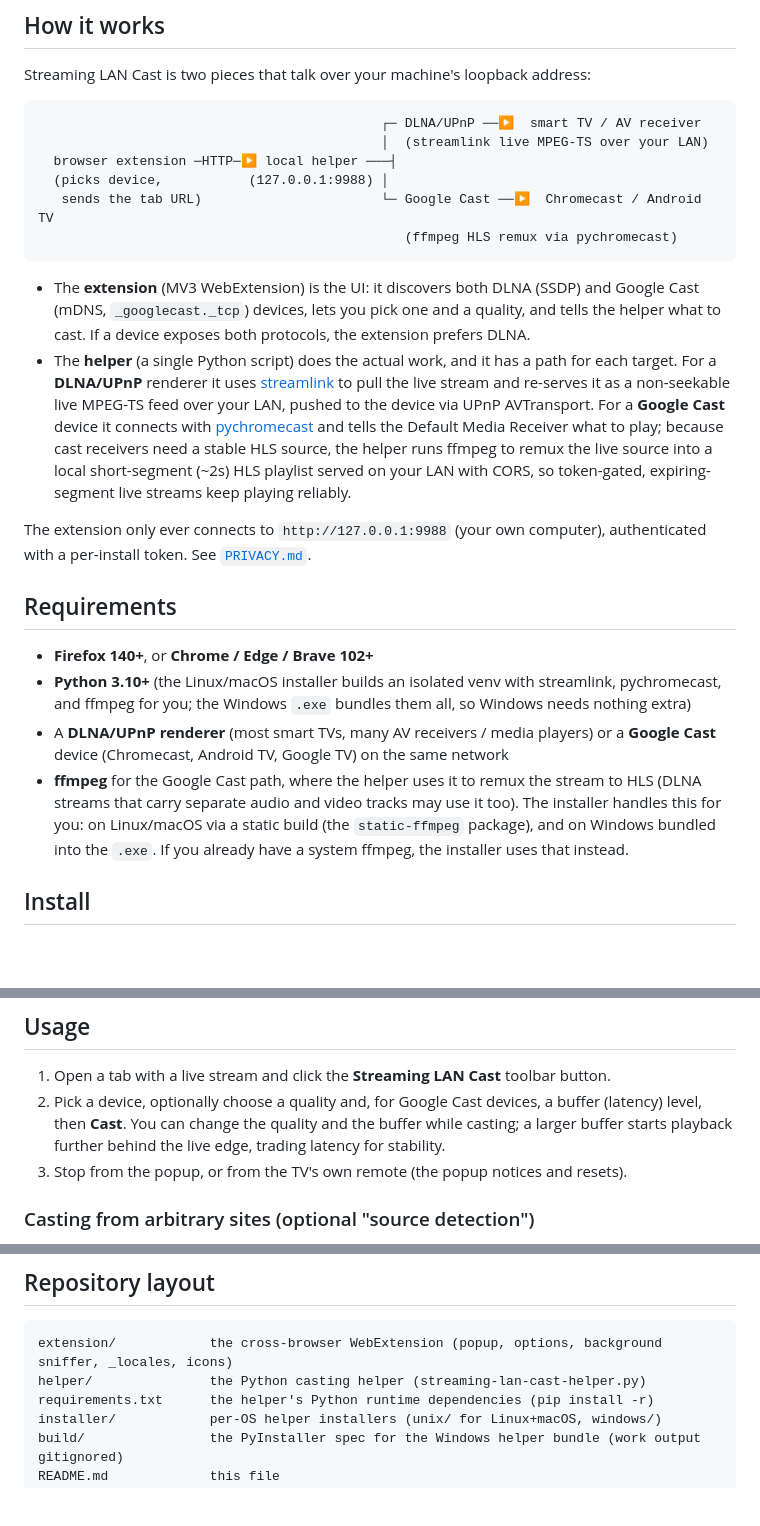
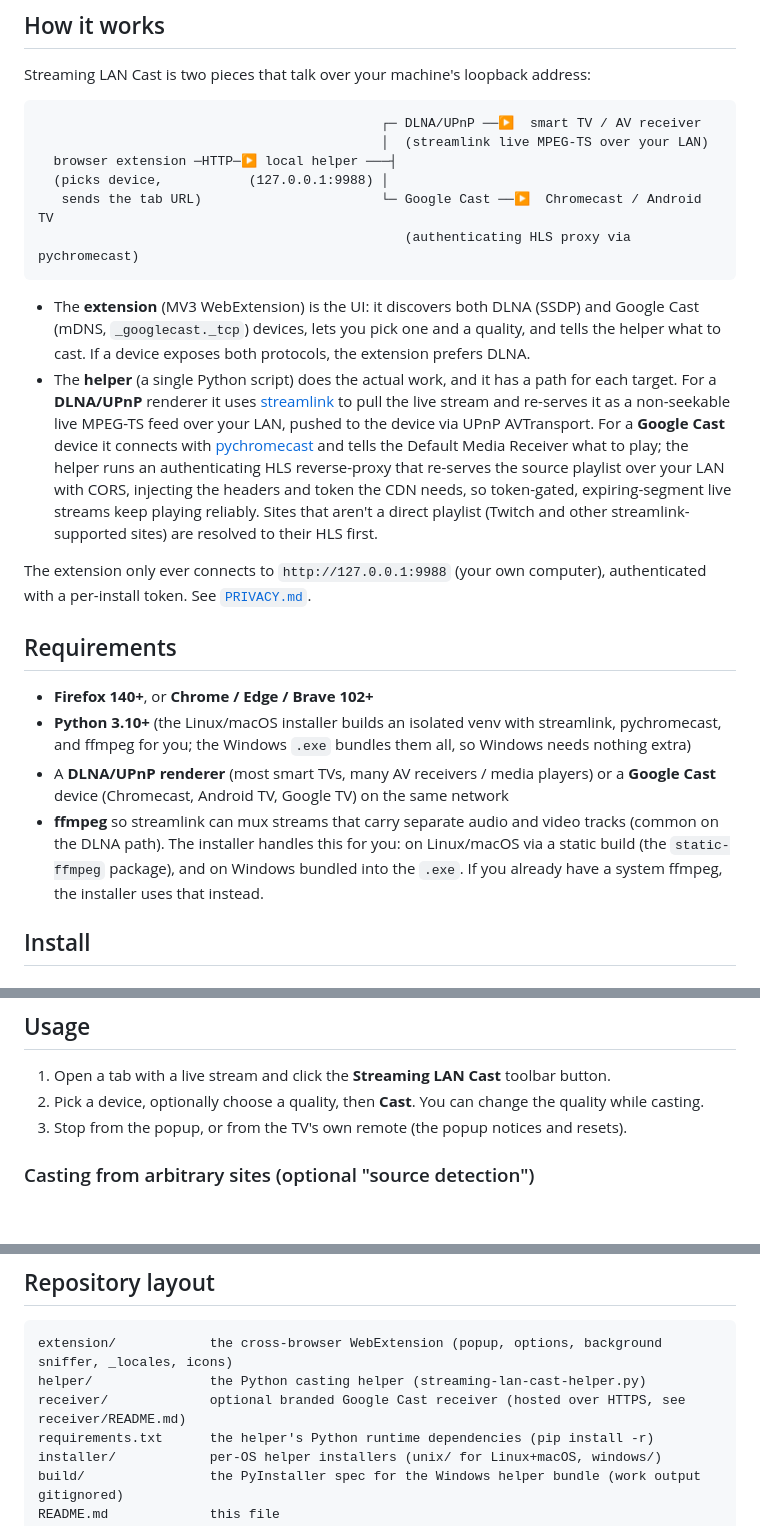
Before and after one commit to fabriziosantidev/streaming-lan-cast, a Markdown page: README.md, 3 parts joined by grey strips. Rendered like a GitHub page; blank space fills up the shorter version.

Commit message:
Update README to match the current cast path
Describe the authenticating HLS proxy and streamlink resolution instead of
the removed ffmpeg-remux path, drop the buffer selector from usage, and list
receiver/ in the layout.

````diff
--- a/README.md
+++ b/README.md
@@ -22,7 +22,7 @@ Streaming LAN Cast is two pieces that talk over your machine's loopback address:
   browser extension ─HTTP─▶ local helper ───┤
   (picks device,           (127.0.0.1:9988) │
    sends the tab URL)                       └─ Google Cast ──▶  Chromecast / Android TV
-                                               (ffmpeg HLS remux via pychromecast)
+                                               (authenticating HLS proxy via pychromecast)
 ```
 
 - The **extension** (MV3 WebExtension) is the UI: it discovers both DLNA (SSDP) and Google Cast (mDNS,
@@ -33,9 +33,10 @@ Streaming LAN Cast is two pieces that talk over your machine's loopback address:
   stream and re-serves it as a non-seekable live MPEG-TS feed over your LAN, pushed to the device via
   UPnP AVTransport. For a **Google Cast** device it connects with
   [pychromecast](https://github.com/home-assistant-libs/pychromecast) and tells the Default Media
-  Receiver what to play; because cast receivers need a stable HLS source, the helper runs ffmpeg to
-  remux the live source into a local short-segment (~2s) HLS playlist served on your LAN with CORS,
-  so token-gated, expiring-segment live streams keep playing reliably.
+  Receiver what to play; the helper runs an authenticating HLS reverse-proxy that re-serves the source
+  playlist over your LAN with CORS, injecting the headers and token the CDN needs, so token-gated,
+  expiring-segment live streams keep playing reliably. Sites that aren't a direct playlist (Twitch and
+  other streamlink-supported sites) are resolved to their HLS first.
 
 The extension only ever connects to `http://127.0.0.1:9988` (your own computer), authenticated with a
 per-install token. See [`PRIVACY.md`](PRIVACY.md).
@@ -47,10 +48,10 @@ per-install token. See [`PRIVACY.md`](PRIVACY.md).
   and ffmpeg for you; the Windows `.exe` bundles them all, so Windows needs nothing extra)
 - A **DLNA/UPnP renderer** (most smart TVs, many AV receivers / media players) or a **Google Cast**
   device (Chromecast, Android TV, Google TV) on the same network
-- **ffmpeg** for the Google Cast path, where the helper uses it to remux the stream to HLS (DLNA streams
-  that carry separate audio and video tracks may use it too). The installer handles this for you: on
-  Linux/macOS via a static build (the `static-ffmpeg` package), and on Windows bundled into the `.exe`.
-  If you already have a system ffmpeg, the installer uses that instead.
+- **ffmpeg** so streamlink can mux streams that carry separate audio and video tracks (common on the
+  DLNA path). The installer handles this for you: on Linux/macOS via a static build (the
+  `static-ffmpeg` package), and on Windows bundled into the `.exe`. If you already have a system
+  ffmpeg, the installer uses that instead.
 
 ## Install
 
@@ -110,9 +111,8 @@ Then open the toolbar popup:
 ## Usage
 
 1. Open a tab with a live stream and click the **Streaming LAN Cast** toolbar button.
-2. Pick a device, optionally choose a quality and, for Google Cast devices, a buffer (latency) level,
-   then **Cast**. You can change the quality and the buffer while casting; a larger buffer starts
-   playback further behind the live edge, trading latency for stability.
+2. Pick a device, optionally choose a quality, then **Cast**. You can change the quality while
+   casting.
 3. Stop from the popup, or from the TV's own remote (the popup notices and resets).
 
 ### Casting from arbitrary sites (optional "source detection")
@@ -145,6 +145,7 @@ packaging, linting, and signing (`web-ext lint` → `web-ext build` → `web-ext
 ```
 extension/            the cross-browser WebExtension (popup, options, background sniffer, _locales, icons)
 helper/               the Python casting helper (streaming-lan-cast-helper.py)
+receiver/             optional branded Google Cast receiver (hosted over HTTPS, see receiver/README.md)
 requirements.txt      the helper's Python runtime dependencies (pip install -r)
 installer/            per-OS helper installers (unix/ for Linux+macOS, windows/)
 build/                the PyInstaller spec for the Windows helper bundle (work output gitignored)
````
